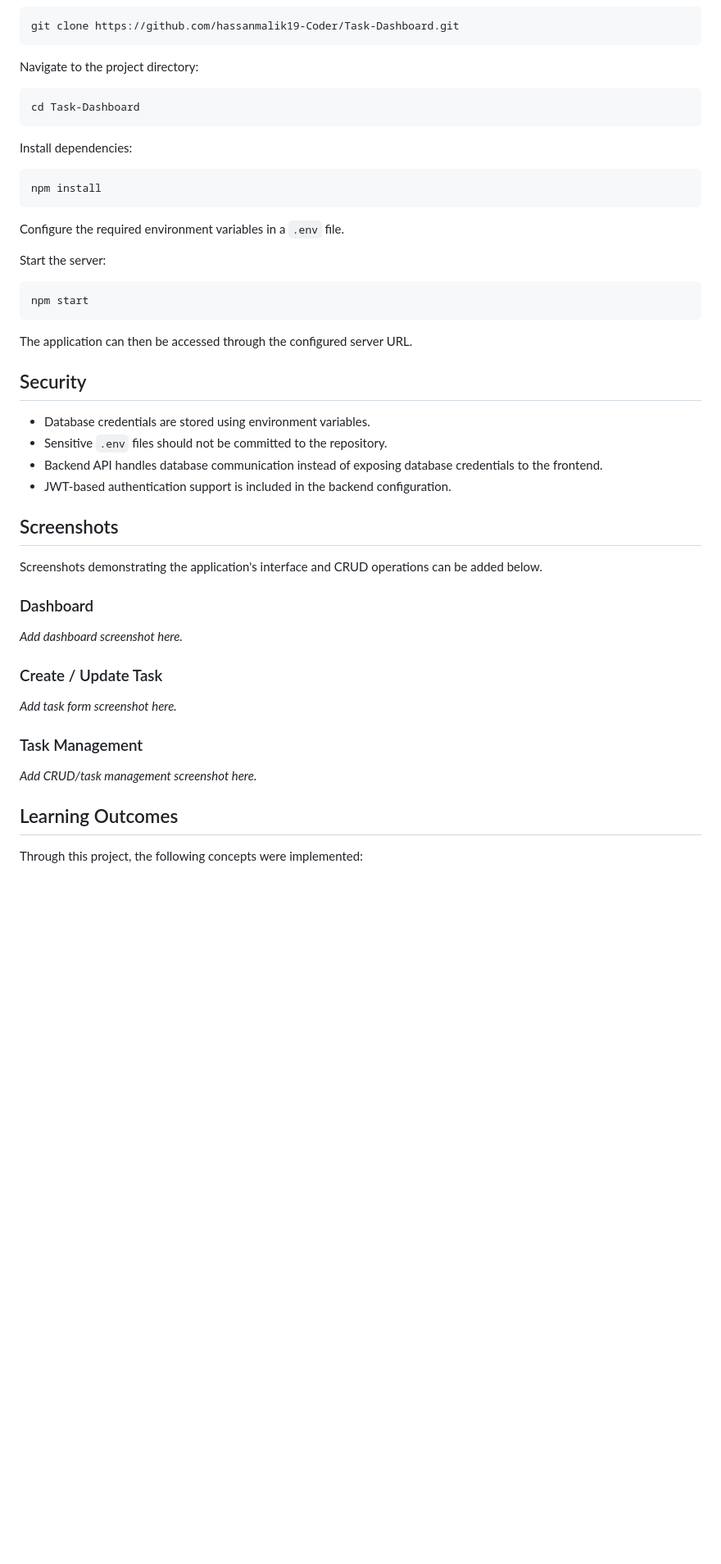
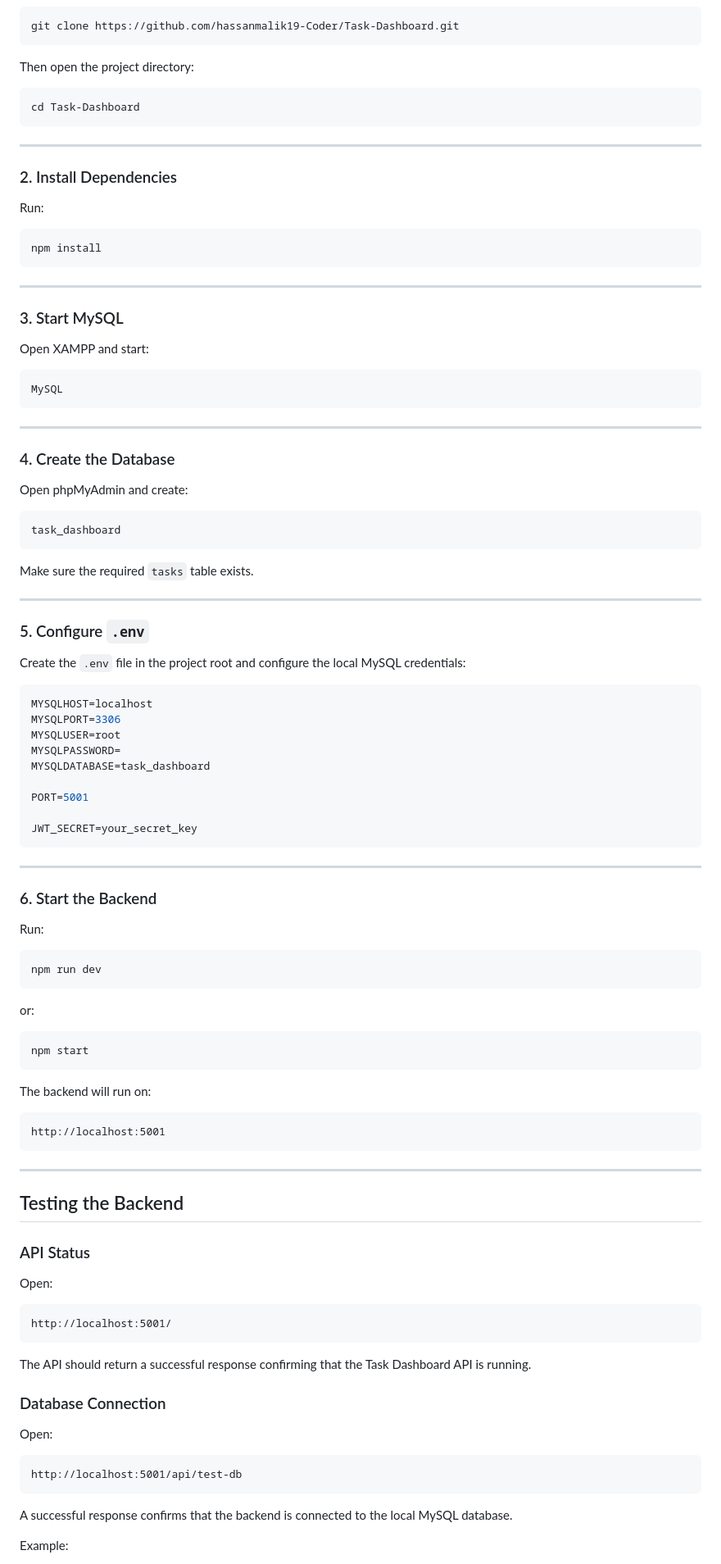
Before and after one commit to hassanmalik19-Coder/Task-Dashboard, a Markdown page: README.md, the part around one of its changes. Shown at 82% size. Drawn GitHub-style; blank space fills up the shorter version.

````diff
--- a/README.md
+++ b/README.md
@@ -137,52 +233,107 @@ Clone the repository:
 git clone https://github.com/hassanmalik19-Coder/Task-Dashboard.git
 ```
 
-Navigate to the project directory:
+Then open the project directory:
 
 ```bash
 cd Task-Dashboard
 ```
 
-Install dependencies:
+---
+
+### 2. Install Dependencies
+
+Run:
 
 ```bash
 npm install
 ```
 
-Configure the required environment variables in a `.env` file.
+---
 
-Start the server:
+### 3. Start MySQL
+
+Open XAMPP and start:
+
+```text
+MySQL
+```
+
+---
+
+### 4. Create the Database
+
+Open phpMyAdmin and create:
+
+```text
+task_dashboard
+```
+
+Make sure the required `tasks` table exists.
+
+---
+
+### 5. Configure `.env`
+
+Create the `.env` file in the project root and configure the local MySQL credentials:
+
+```env
+MYSQLHOST=localhost
+MYSQLPORT=3306
+MYSQLUSER=root
+MYSQLPASSWORD=
+MYSQLDATABASE=task_dashboard
+
+PORT=5001
+
+JWT_SECRET=your_secret_key
+```
+
+---
+
+### 6. Start the Backend
+
+Run:
+
+```bash
+npm run dev
+```
+
+or:
 
 ```bash
 npm start
 ```
 
-The application can then be accessed through the configured server URL.
+The backend will run on:
 
-## Security
+```text
+http://localhost:5001
+```
 
-* Database credentials are stored using environment variables.
-* Sensitive `.env` files should not be committed to the repository.
-* Backend API handles database communication instead of exposing database credentials to the frontend.
-* JWT-based authentication support is included in the backend configuration.
+---
 
-## Screenshots
+## Testing the Backend
 
-Screenshots demonstrating the application's interface and CRUD operations can be added below.
+### API Status
 
-### Dashboard
+Open:
 
-*Add dashboard screenshot here.*
+```text
+http://localhost:5001/
+```
 
-### Create / Update Task
+The API should return a successful response confirming that the Task Dashboard API is running.
 
-*Add task form screenshot here.*
+### Database Connection
 
-### Task Management
+Open:
 
-*Add CRUD/task management screenshot here.*
+```text
+http://localhost:5001/api/test-db
+```
 
-## Learning Outcomes
+A successful response confirms that the backend is connected to the local MySQL database.
 
-Through this project, the following concepts were implemented:
+Example:
 
````
Also changed, not shown: other parts of README.md (+284 -113 lines).
